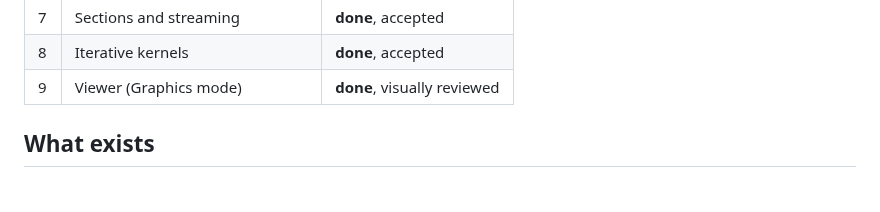
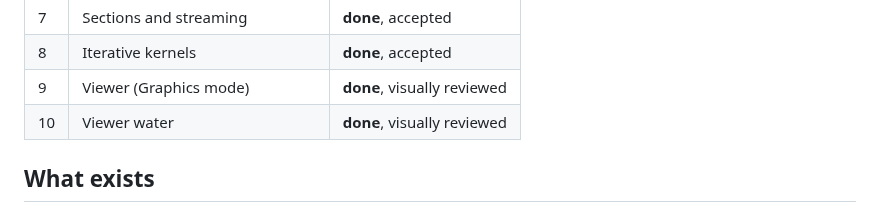
Before and after one commit to mjnizac/yate, a Markdown page: docs/status.md, the part around the change. Rendered like a GitHub page.

```diff
--- a/docs/status.md
+++ b/docs/status.md
@@ -14,6 +14,7 @@ way, is in `docs/decisions.md`; open work is in `docs/todo.md`.
 | 7 | Sections and streaming | **done**, accepted |
 | 8 | Iterative kernels | **done**, accepted |
 | 9 | Viewer (Graphics mode) | **done**, visually reviewed |
+| 10 | Viewer water | **done**, visually reviewed |
 
 ## What exists
 
```
Also changed, not shown: docs/architecture.md (+8 -0 lines), docs/commands.md (+9 -0 lines), docs/images/viewer/water_island.png (added), 14 other files.
